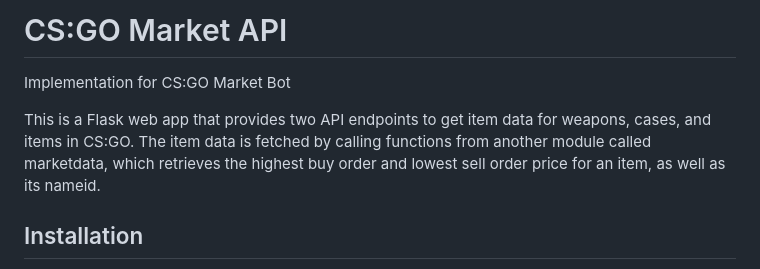
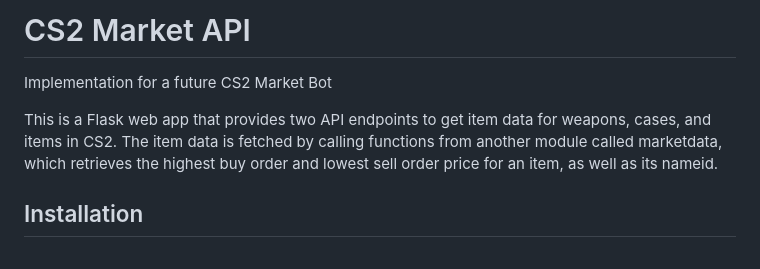
Before and after one commit to ethnyl/CS2-Price-API, a Markdown page: README.md, the part around the change. GitHub-like rendering.

```diff
--- a/README.md
+++ b/README.md
@@ -1,7 +1,7 @@
-# CS:GO Market API
-Implementation for CS:GO Market Bot
+# CS2 Market API
+Implementation for a future CS2 Market Bot
 
-This is a Flask web app that provides two API endpoints to get item data for weapons, cases, and items in CS:GO. The item data is fetched by calling functions from another module called marketdata, which retrieves the highest buy order and lowest sell order price for an item, as well as its nameid.
+This is a Flask web app that provides two API endpoints to get item data for weapons, cases, and items in CS2. The item data is fetched by calling functions from another module called marketdata, which retrieves the highest buy order and lowest sell order price for an item, as well as its nameid.
 
 ## Installation
 
```
